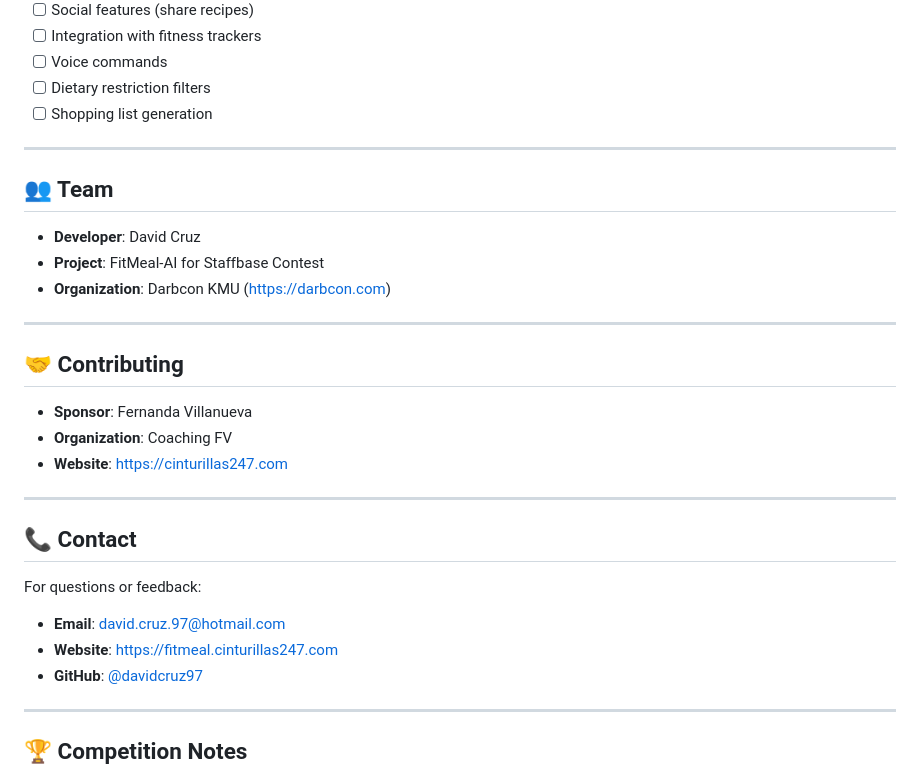
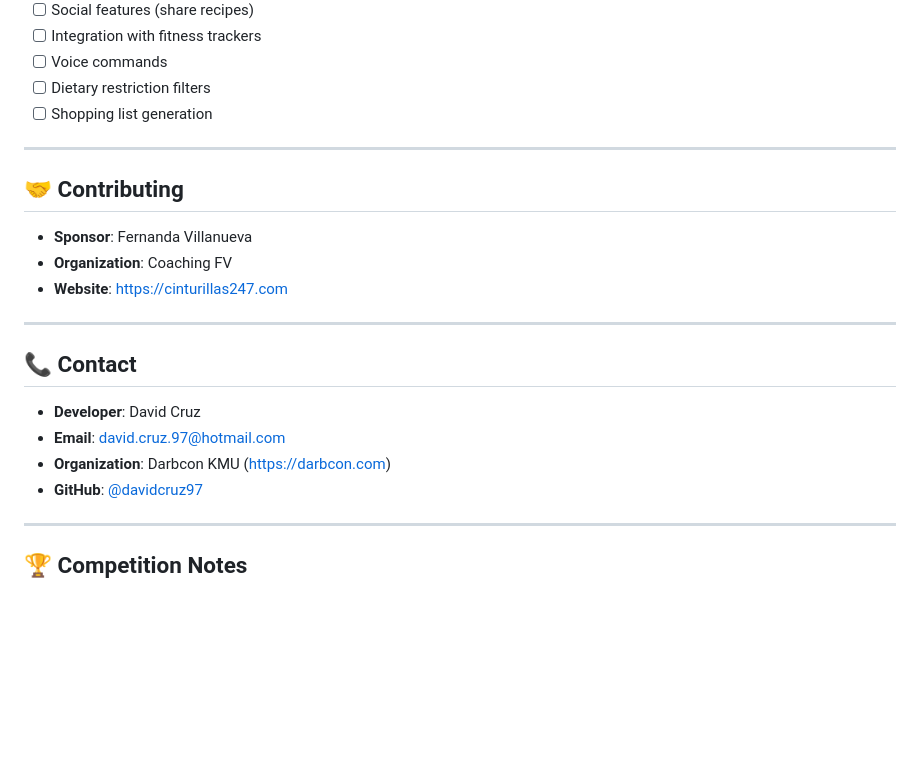
Before and after one commit to davidcruz97/FitMeal-AI, a Markdown page: README.md, the part around the change. GitHub-like rendering; blank space fills up the shorter version.

Commit message:
Updated developer contact

```diff
--- a/README.md
+++ b/README.md
@@ -527,14 +527,6 @@ meal_logs (
 
 ---
 
-## 👥 Team
-
-- **Developer**: David Cruz
-- **Project**: FitMeal-AI for Staffbase Contest
-- **Organization**: Darbcon KMU (https://darbcon.com)
-
----
-
 ## 🤝 Contributing
 
 - **Sponsor**: Fernanda Villanueva
@@ -545,9 +537,9 @@ meal_logs (
 
 ## 📞 Contact
 
-For questions or feedback:
+- **Developer**: David Cruz
 - **Email**: david.cruz.97@hotmail.com
-- **Website**: https://fitmeal.cinturillas247.com
+- **Organization**: Darbcon KMU (https://darbcon.com)
 - **GitHub**: [@davidcruz97](https://github.com/davidcruz97/)
 
 ---
```
